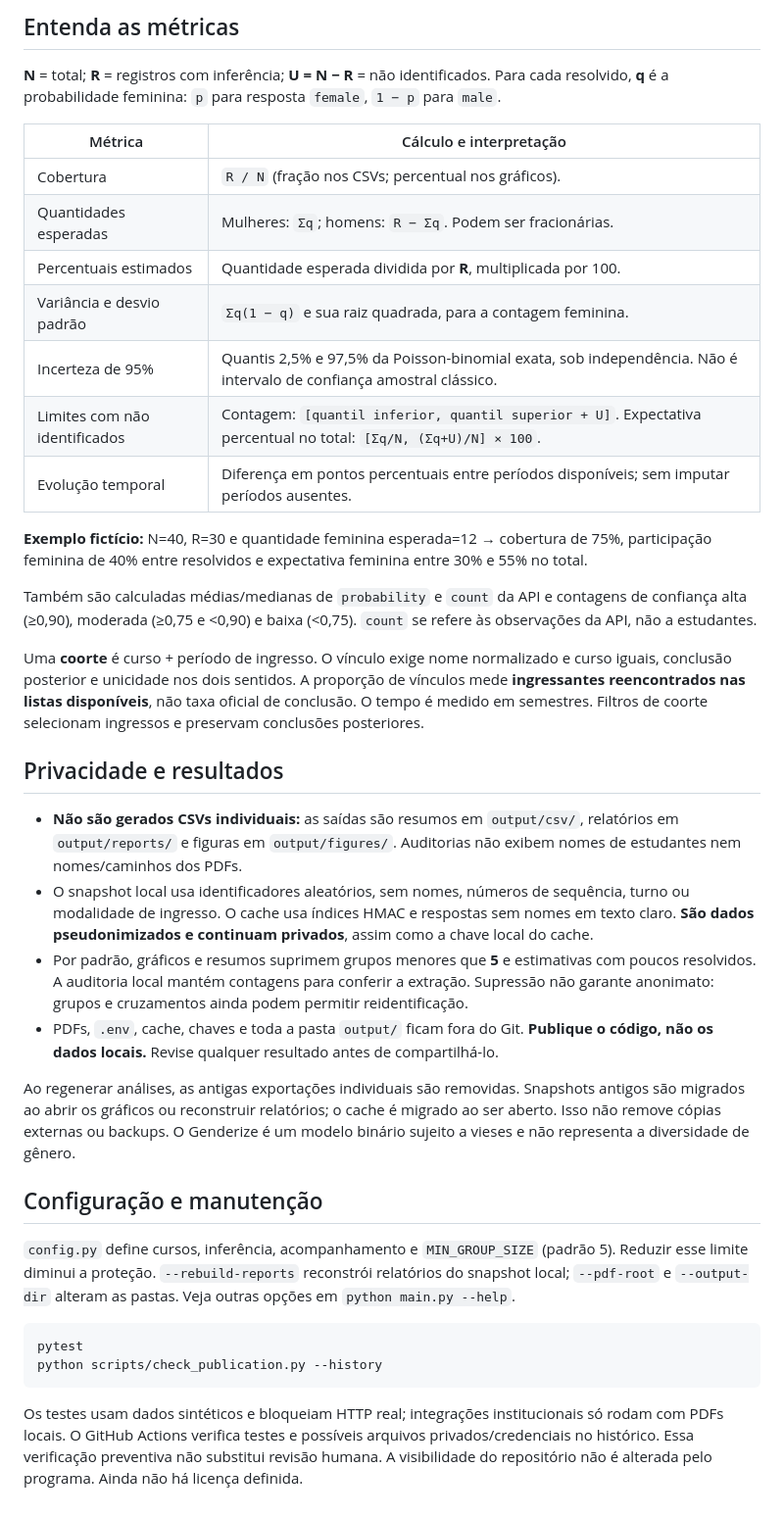
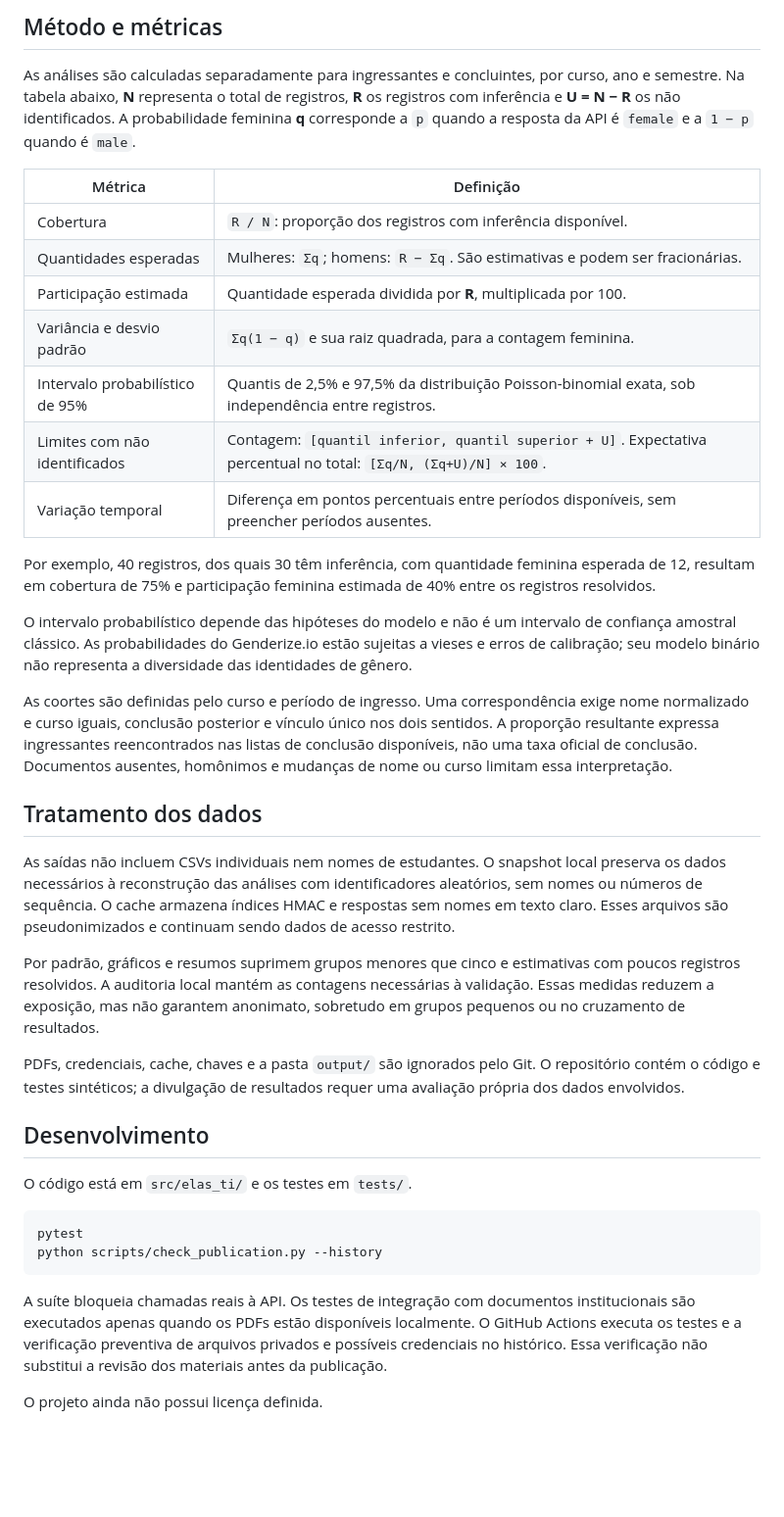
Before and after one commit to natansr/elas-ti, a Markdown page: README.md, the part around one of its changes. Shown at 98% size. Drawn GitHub-style; blank space fills up the shorter version.

````diff
--- a/README.md
+++ b/README.md
@@ -57,40 +64,41 @@ Pizza e barras anuais analisam ingresso **ou** conclusão separadamente. Não id
 
-## Entenda as métricas
+## Método e métricas
 
-**N** = total; **R** = registros com inferência; **U = N − R** = não identificados. Para cada resolvido, **q** é a probabilidade feminina: `p` para resposta `female`, `1 − p` para `male`.
+As análises são calculadas separadamente para ingressantes e concluintes, por curso, ano e semestre. Na tabela abaixo, **N** representa o total de registros, **R** os registros com inferência e **U = N − R** os não identificados. A probabilidade feminina **q** corresponde a `p` quando a resposta da API é `female` e a `1 − p` quando é `male`.
 
-| Métrica | Cálculo e interpretação |
+| Métrica | Definição |
 |---|---|
-| Cobertura | `R / N` (fração nos CSVs; percentual nos gráficos). |
-| Quantidades esperadas | Mulheres: `Σq`; homens: `R − Σq`. Podem ser fracionárias. |
-| Percentuais estimados | Quantidade esperada dividida por **R**, multiplicada por 100. |
+| Cobertura | `R / N`: proporção dos registros com inferência disponível. |
+| Quantidades esperadas | Mulheres: `Σq`; homens: `R − Σq`. São estimativas e podem ser fracionárias. |
+| Participação estimada | Quantidade esperada dividida por **R**, multiplicada por 100. |
 | Variância e desvio padrão | `Σq(1 − q)` e sua raiz quadrada, para a contagem feminina. |
-| Incerteza de 95% | Quantis 2,5% e 97,5% da Poisson-binomial exata, sob independência. Não é intervalo de confiança amostral clássico. |
+| Intervalo probabilístico de 95% | Quantis de 2,5% e 97,5% da distribuição Poisson-binomial exata, sob independência entre registros. |
 | Limites com não identificados | Contagem: `[quantil inferior, quantil superior + U]`. Expectativa percentual no total: `[Σq/N, (Σq+U)/N] × 100`. |
-| Evolução temporal | Diferença em pontos percentuais entre períodos disponíveis; sem imputar períodos ausentes. |
+| Variação temporal | Diferença em pontos percentuais entre períodos disponíveis, sem preencher períodos ausentes. |
 
-**Exemplo fictício:** N=40, R=30 e quantidade feminina esperada=12 → cobertura de 75%, participação feminina de 40% entre resolvidos e expectativa feminina entre 30% e 55% no total.
+Por exemplo, 40 registros, dos quais 30 têm inferência, com quantidade feminina esperada de 12, resultam em cobertura de 75% e participação feminina estimada de 40% entre os registros resolvidos.
 
-Também são calculadas médias/medianas de `probability` e `count` da API e contagens de confiança alta (≥0,90), moderada (≥0,75 e <0,90) e baixa (<0,75). `count` se refere às observações da API, não a estudantes.
+O intervalo probabilístico depende das hipóteses do modelo e não é um intervalo de confiança amostral clássico. As probabilidades do Genderize.io estão sujeitas a vieses e erros de calibração; seu modelo binário não representa a diversidade das identidades de gênero.
 
-Uma **coorte** é curso + período de ingresso. O vínculo exige nome normalizado e curso iguais, conclusão posterior e unicidade nos dois sentidos. A proporção de vínculos mede **ingressantes reencontrados nas listas disponíveis**, não taxa oficial de conclusão. O tempo é medido em semestres. Filtros de coorte selecionam ingressos e preservam conclusões posteriores.
+As coortes são definidas pelo curso e período de ingresso. Uma correspondência exige nome normalizado e curso iguais, conclusão posterior e vínculo único nos dois sentidos. A proporção resultante expressa ingressantes reencontrados nas listas de conclusão disponíveis, não uma taxa oficial de conclusão. Documentos ausentes, homônimos e mudanças de nome ou curso limitam essa interpretação.
 
-## Privacidade e resultados
+## Tratamento dos dados
 
-- **Não são gerados CSVs individuais:** as saídas são resumos em `output/csv/`, relatórios em `output/reports/` e figuras em `output/figures/`. Auditorias não exibem nomes de estudantes nem nomes/caminhos dos PDFs.
-- O snapshot local usa identificadores aleatórios, sem nomes, números de sequência, turno ou modalidade de ingresso. O cache usa índices HMAC e respostas sem nomes em texto claro. **São dados pseudonimizados e continuam privados**, assim como a chave local do cache.
-- Por padrão, gráficos e resumos suprimem grupos menores que **5** e estimativas com poucos resolvidos. A auditoria local mantém contagens para conferir a extração. Supressão não garante anonimato: grupos e cruzamentos ainda podem permitir reidentificação.
-- PDFs, `.env`, cache, chaves e toda a pasta `output/` ficam fora do Git. **Publique o código, não os dados locais.** Revise qualquer resultado antes de compartilhá-lo.
+As saídas não incluem CSVs individuais nem nomes de estudantes. O snapshot local preserva os dados necessários à reconstrução das análises com identificadores aleatórios, sem nomes ou números de sequência. O cache armazena índices HMAC e respostas sem nomes em texto claro. Esses arquivos são pseudonimizados e continuam sendo dados de acesso restrito.
 
-Ao regenerar análises, as antigas exportações individuais são removidas. Snapshots antigos são migrados ao abrir os gráficos ou reconstruir relatórios; o cache é migrado ao ser aberto. Isso não remove cópias externas ou backups. O Genderize é um modelo binário sujeito a vieses e não representa a diversidade de gênero.
+Por padrão, gráficos e resumos suprimem grupos menores que cinco e estimativas com poucos registros resolvidos. A auditoria local mantém as contagens necessárias à validação. Essas medidas reduzem a exposição, mas não garantem anonimato, sobretudo em grupos pequenos ou no cruzamento de resultados.
 
-## Configuração e manutenção
+PDFs, credenciais, cache, chaves e a pasta `output/` são ignorados pelo Git. O repositório contém o código e testes sintéticos; a divulgação de resultados requer uma avaliação própria dos dados envolvidos.
 
-`config.py` define cursos, inferência, acompanhamento e `MIN_GROUP_SIZE` (padrão 5). Reduzir esse limite diminui a proteção. `--rebuild-reports` reconstrói relatórios do snapshot local; `--pdf-root` e `--output-dir` alteram as pastas. Veja outras opções em `python main.py --help`.
+## Desenvolvimento
+
+O código está em `src/elas_ti/` e os testes em `tests/`.
 
 ```sh
 pytest
 python scripts/check_publication.py --history
 ```
 
-Os testes usam dados sintéticos e bloqueiam HTTP real; integrações institucionais só rodam com PDFs locais. O GitHub Actions verifica testes e possíveis arquivos privados/credenciais no histórico. Essa verificação preventiva não substitui revisão humana. A visibilidade do repositório não é alterada pelo programa. Ainda não há licença definida.
+A suíte bloqueia chamadas reais à API. Os testes de integração com documentos institucionais são executados apenas quando os PDFs estão disponíveis localmente. O GitHub Actions executa os testes e a verificação preventiva de arquivos privados e possíveis credenciais no histórico. Essa verificação não substitui a revisão dos materiais antes da publicação.
+
+O projeto ainda não possui licença definida.
````
Also changed, not shown: other parts of README.md (+35 -28 lines).
